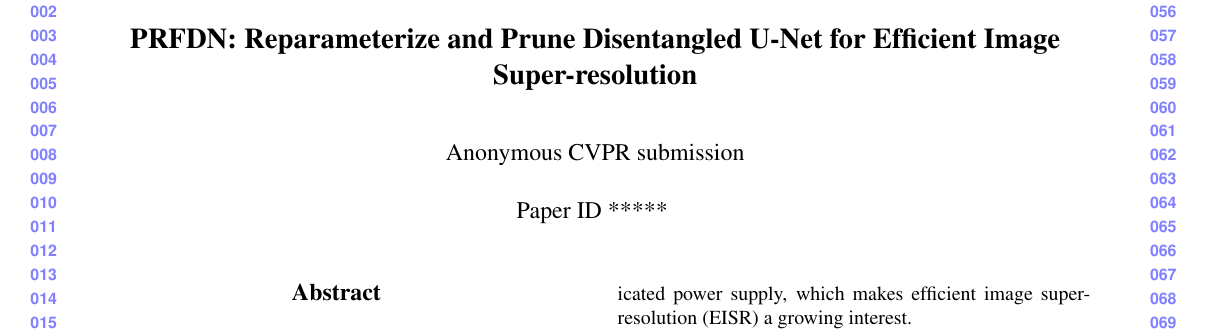
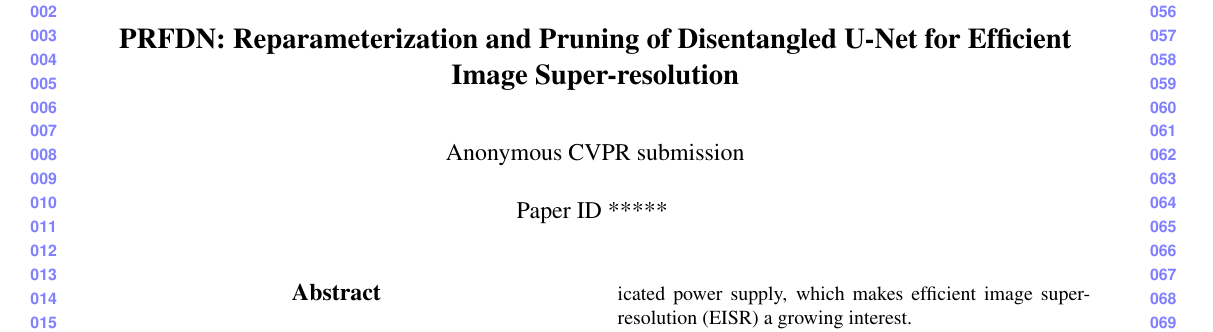
Before and after one commit to yindaheng98/NTIRE2023-Paper, a LaTeX paper (NTIRE 2023 RTSR Paper/PaperForReview.tex): part of page 1 of 7, cut so that both start at the same text. Compiled offline with pdfLaTeX.

Commit message:
标题改

```diff
--- a/NTIRE 2023 RTSR Paper/PaperForReview.tex
+++ b/NTIRE 2023 RTSR Paper/PaperForReview.tex
@@ -48,7 +48,7 @@
 \begin{document}
 
 %%%%%%%%% TITLE - PLEASE UPDATE
-\title{PRFDN: Reparameterize and Prune Disentangled U-Net for Efficient Image Super-resolution}
+\title{PRFDN: Reparameterization and Pruning of Disentangled U-Net for Efficient Image Super-resolution}
 %多路径
 
 \author{Daheng Yin, Baijun Chen, Mengyang Liu, Fang Dong\\
```
